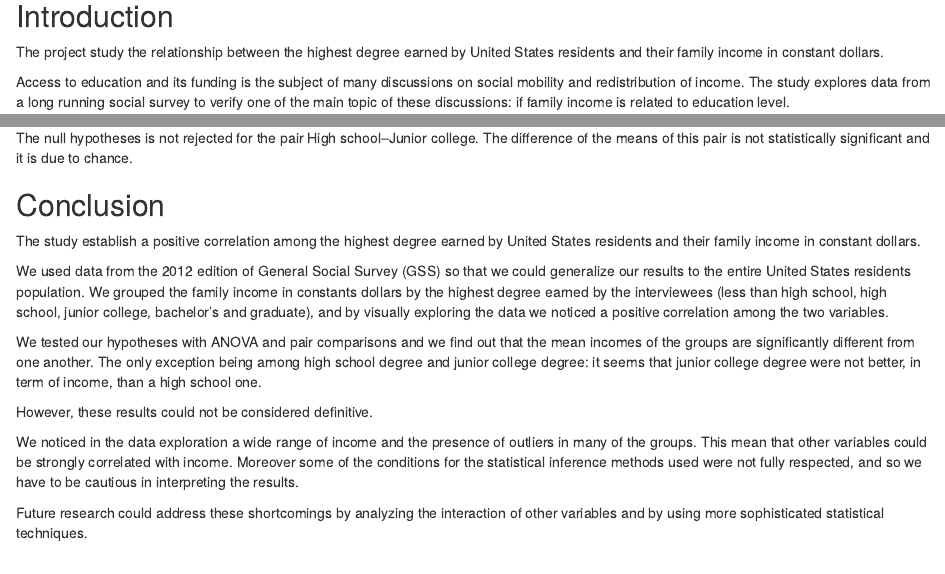
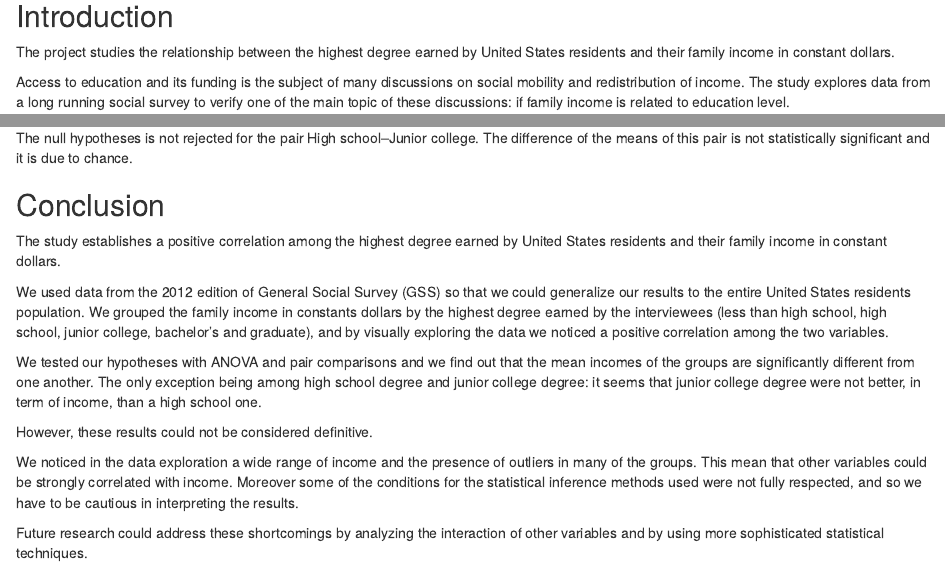
Before and after one commit to maurotrb/data-analysis-statistical-inference-2014-project, an R Markdown document (src/data-analysis.Rmd): the page in a window 1100 px wide, from 190 px down, and a second part further down, joined at a grey line. Rendered offline with R 4.5, knitr and Pandoc, with nearby package versions; some code elsewhere in the file could not run offline.

Commit message:
Working on analysis.

```diff
--- a/src/data-analysis.Rmd
+++ b/src/data-analysis.Rmd
@@ -16,7 +16,7 @@ reload.project()
 Introduction
 ------------
 
-The project study the relationship between the highest degree earned by United
+The project studies the relationship between the highest degree earned by United
 States residents and their family income in constant dollars.
 
 Access to education and its funding is the subject of many discussions on social
@@ -255,7 +255,7 @@ and it is due to chance.
 Conclusion
 ----------
 
-The study establish a positive correlation among the highest degree earned
+The study establishes a positive correlation among the highest degree earned
 by United States residents and their family income in constant dollars.
 
 We used data from the 2012 edition of General Social Survey (GSS) so that
```
